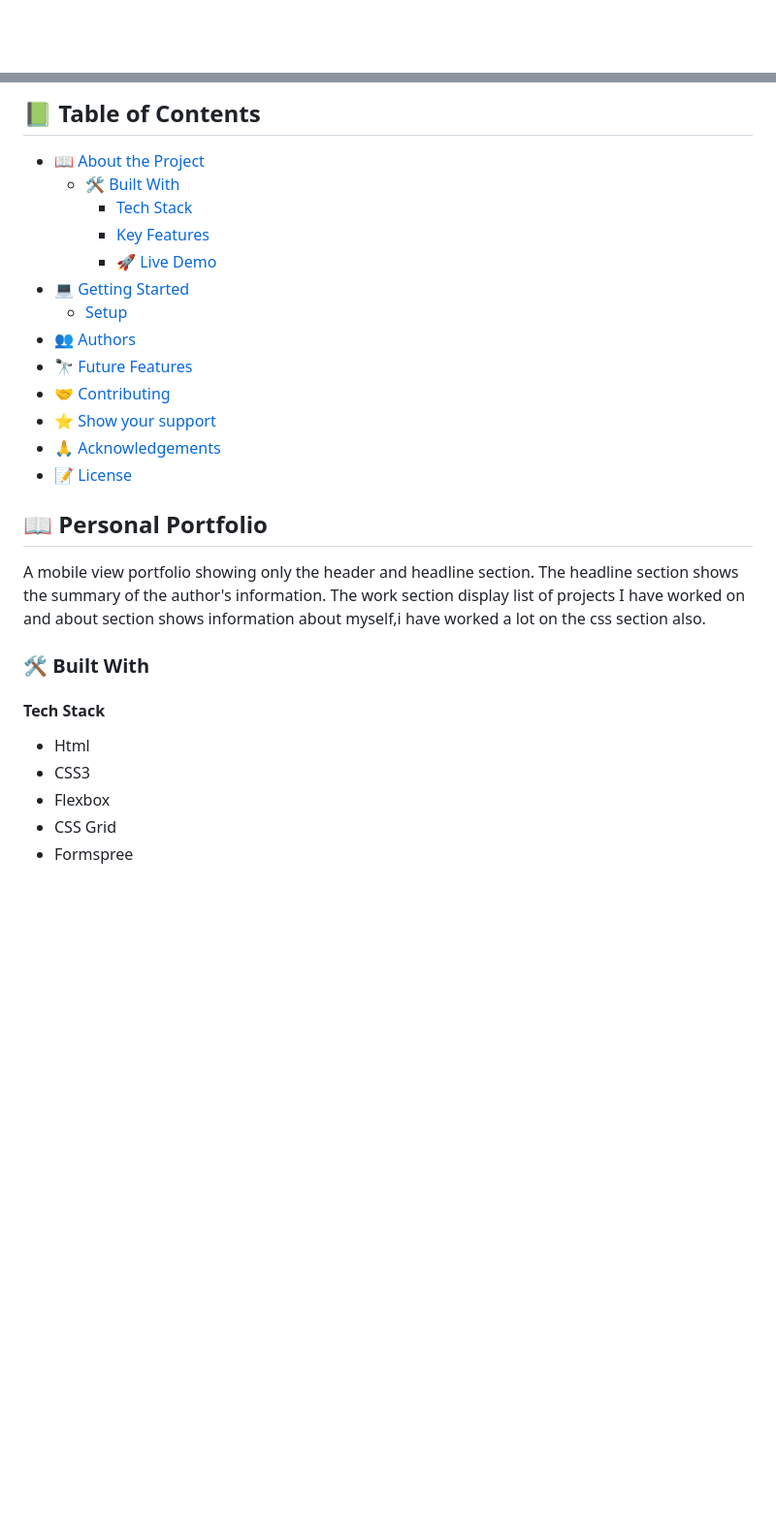
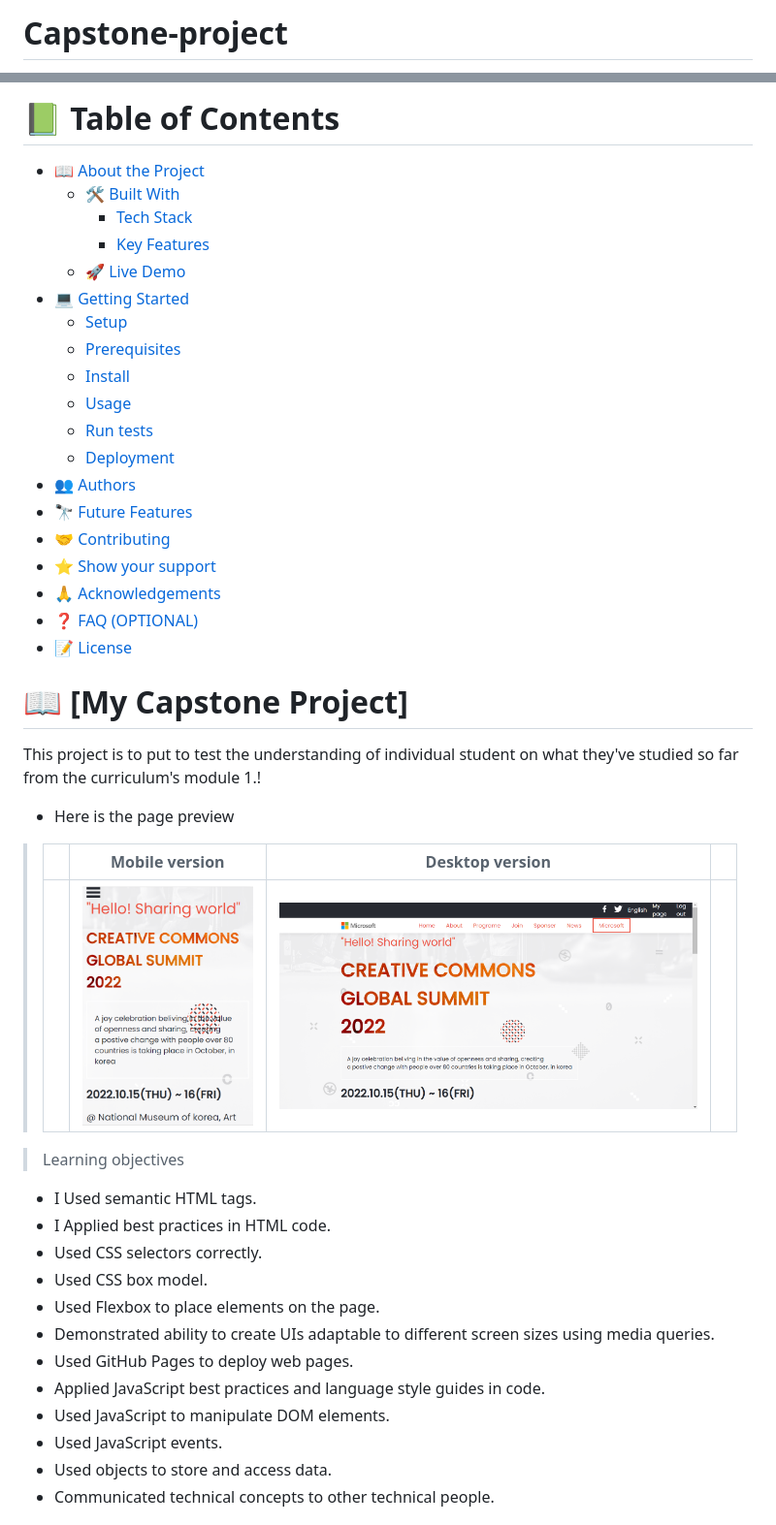
Before and after one commit to AJ193/Capstone-project, a Markdown page: README.md, 2 parts joined by grey strips. Shown: that part at 97% size. GitHub-like rendering; pictures changed too: images/screenshots/desktop1.png (added), images/screenshots/mobile-view.png (added); blank space fills up the shorter version.

```diff
--- a/README.md
+++ b/README.md
@@ -1,3 +1,5 @@
-<a name="readme-top"></a>
+# Capstone-project
+
+
 
 <div align="center">
@@ -7,34 +10,55 @@
 
 <!-- TABLE OF CONTENTS -->
 
-## 📗 Table of Contents
+# 📗 Table of Contents
 
 - [📖 About the Project](#about-project)
   - [🛠 Built With](#built-with)
     - [Tech Stack](#tech-stack)
     - [Key Features](#key-features)
-    -  [🚀 Live Demo](#live-demo)
+  - [🚀 Live Demo](#live-demo)
 - [💻 Getting Started](#getting-started)
   - [Setup](#setup)
+  - [Prerequisites](#prerequisites)
+  - [Install](#install)
+  - [Usage](#usage)
+  - [Run tests](#run-tests)
+  - [Deployment](#triangular_flag_on_post-deployment)
 - [👥 Authors](#authors)
 - [🔭 Future Features](#future-features)
 - [🤝 Contributing](#contributing)
 - [⭐️ Show your support](#support)
 - [🙏 Acknowledgements](#acknowledgements)
+- [❓ FAQ (OPTIONAL)](#faq)
 - [📝 License](#license)
 
 <!-- PROJECT DESCRIPTION -->
 
-## 📖 Personal Portfolio <a name="about-project"></a>
+# 📖 [My Capstone Project] <a name="about-project"></a>
 
-A mobile view portfolio showing only the header and headline section. The headline section shows the summary of the author's information. The work section display list of projects I have worked on and about section shows information about myself,i have worked a lot on the css section also.
+ This project is to put to test the understanding of individual student on what they've studied so far from the curriculum's module 1.!
+ - Here is the page preview
 
-### 🛠 Built With <a name="built-with"></a>
+> |     | Mobile version                                  | Desktop version                                  |     |
+> | --- | ----------------------------------------------- | ------------------------------------------------ | --- |
+> |     | ![Screenshot1](./images/screenshots/mobile-view.png) | ![Screenshot2](./images/screenshots/desktop1.png) |
 
-#### Tech Stack <a name="tech-stack"></a>
 
-- Html
-- CSS3
-- Flexbox
-- CSS Grid
-- Formspree
+
+> Learning objectives
+
+- I Used semantic HTML tags.
+- I Applied best practices in HTML code.
+- Used CSS selectors correctly.
+- Used CSS box model.
+- Used Flexbox to place elements on the page.
+- Demonstrated ability to create UIs adaptable to different screen sizes using media queries.
+- Used GitHub Pages to deploy web pages.
+- Applied JavaScript best practices and language style guides in code.
+- Used JavaScript to manipulate DOM elements.
+- Used JavaScript events.
+- Used objects to store and access data.
+- Communicated technical concepts to other technical people.
+
+
+
```
Also changed, not shown: other parts of README.md (+188 -25 lines), images/screenshots/mobile.png (deleted), 1 other file.
